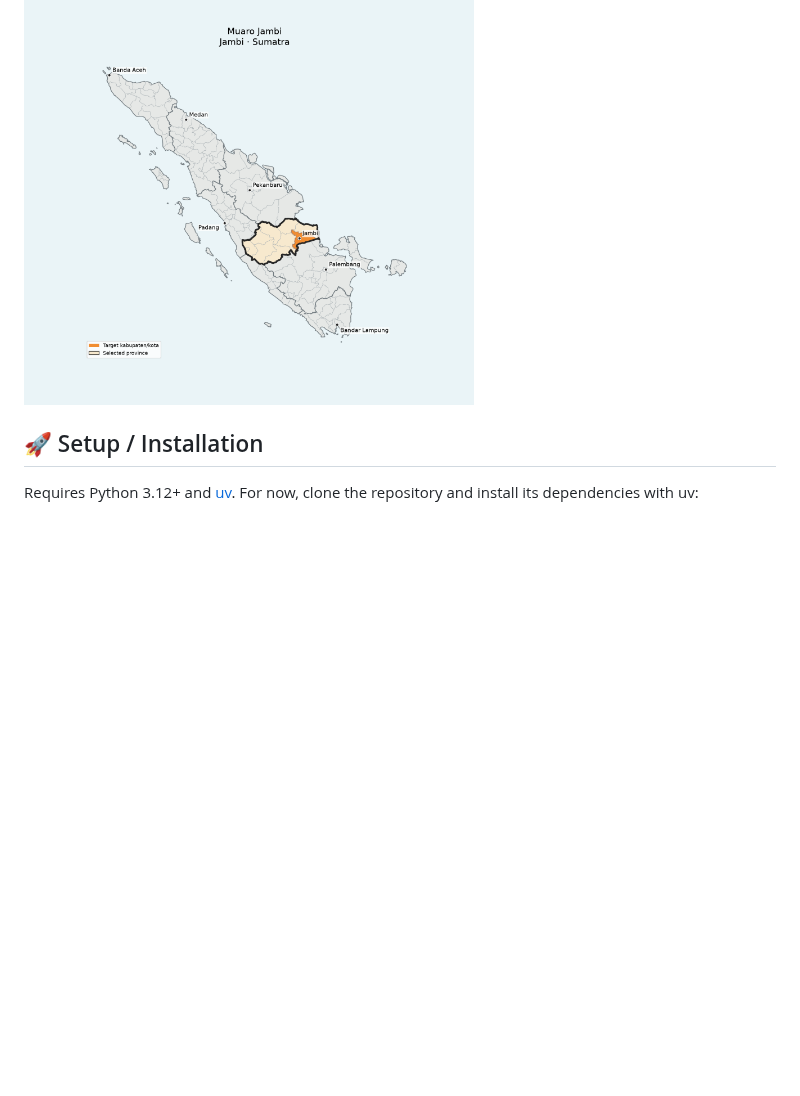
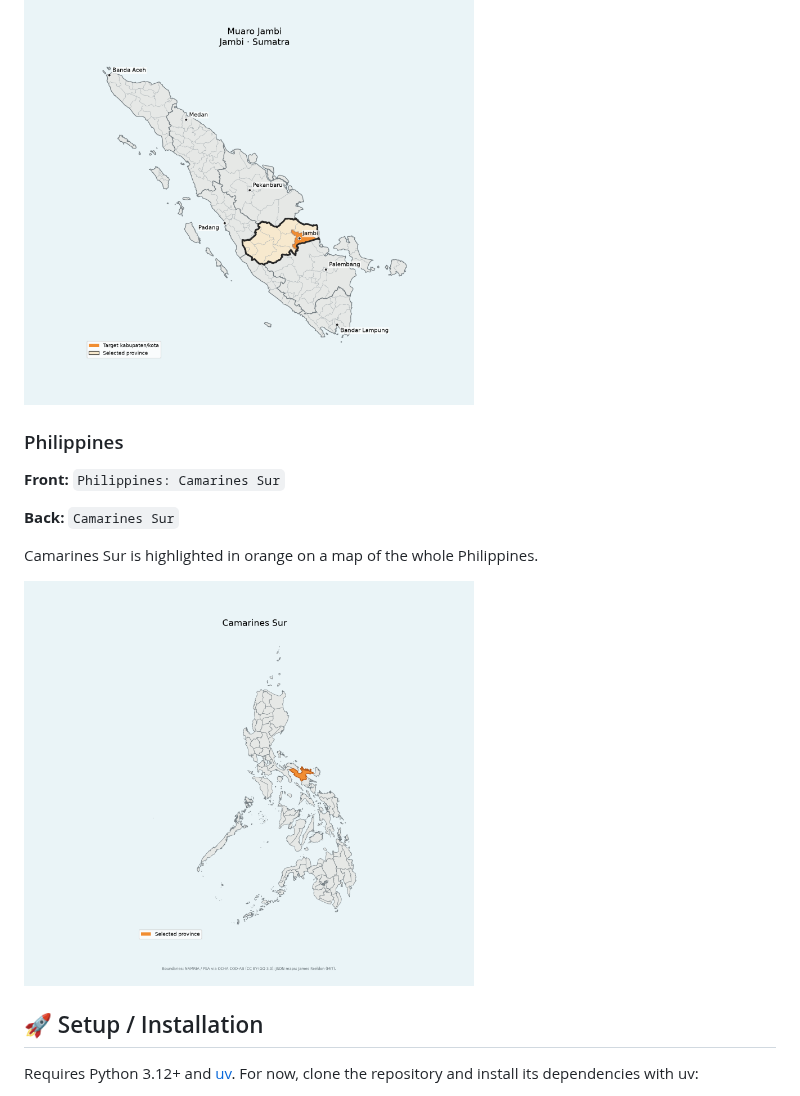
Before and after one commit to chrbrunk/geo-anki, a Markdown page: README.md, the part around one of its changes. Rendered like a GitHub page; pictures changed too: examples/camarines_sur.png (added); blank space fills up the shorter version.

```diff
--- a/README.md
+++ b/README.md
@@ -31,6 +36,16 @@ the country and subdivision on the front, and a highlighted map on the back.
 Here, Jambi is the province, highlighted with a pale fill and bold outline.
 
 <img src="examples/muaro_jambi.png" alt="Map of Sumatra highlighting Muaro Jambi in orange and Jambi province with a bold outline" width="450">
+
+### Philippines
+
+**Front:** `Philippines: Camarines Sur`
+
+**Back:** `Camarines Sur`
+
+Camarines Sur is highlighted in orange on a map of the whole Philippines.
+
+<img src="examples/camarines_sur.png" alt="Map of the Philippines highlighting Camarines Sur on Luzon in orange" width="450">
 
 ## 🚀 Setup / Installation
 
```
Also changed, not shown: other parts of README.md (+31 -12 lines).
